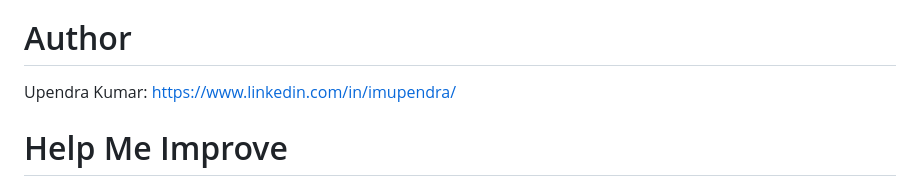
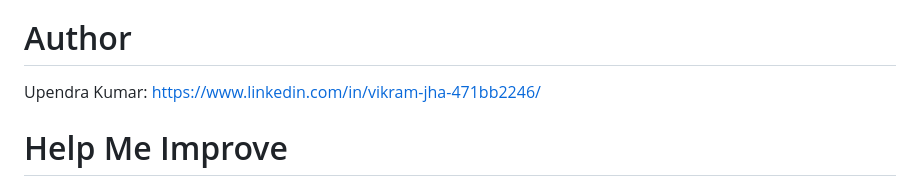
Before and after one commit to vikram0888/Thyroid-detection, a Markdown page: README.md, the part around the change. Rendered like a GitHub page.

```diff
--- a/README.md
+++ b/README.md
@@ -110,7 +110,7 @@ The final model is deployed on Heroku using Flask framework.
 
 # Author
 
-Upendra Kumar: https://www.linkedin.com/in/imupendra/
+Upendra Kumar: https://www.linkedin.com/in/vikram-jha-471bb2246/
 
 
 # Help Me Improve
```
